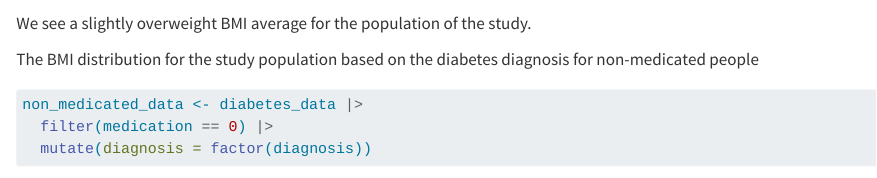
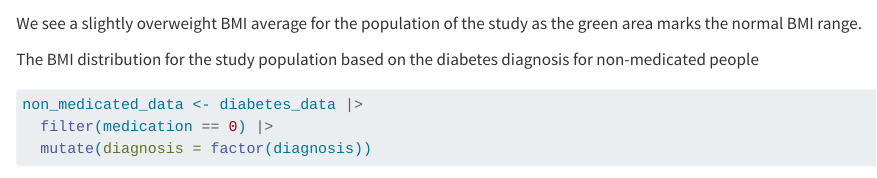
Before and after one commit to rforbiodatascience23/group_15_project, a Quarto document (R/04_describe.qmd): the page in a window 1100 px wide, from 2660 px down. Rendered offline with R 4.5, knitr and Pandoc in place of Quarto, with nearby package versions; some code elsewhere in the file could not run offline.

Commit message:
added some more to one of the lines (BMI normal range)

````diff
--- a/R/04_describe.qmd
+++ b/R/04_describe.qmd
@@ -111,7 +111,7 @@ diabetes_data |>
   theme(plot.title = element_text(hjust = 0.5))
 ```
 
-We see a slightly overweight BMI average for the population of the study.
+We see a slightly overweight BMI average for the population of the study as the green area marks the normal BMI range.
 
 The BMI distribution for the study population based on the diabetes diagnosis for non-medicated people
 
````
